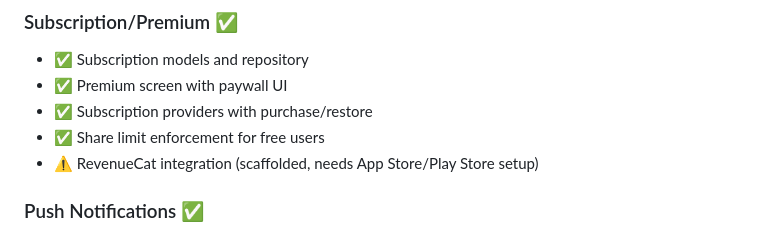
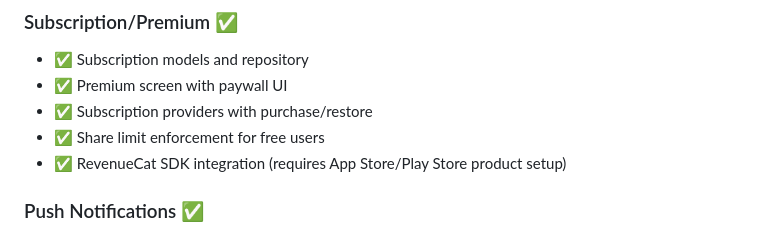
Before and after one commit to dehvCurtis/human-design, a Markdown page: CLAUDE.md, the part around the change. GitHub-like rendering.

```diff
--- a/CLAUDE.md
+++ b/CLAUDE.md
@@ -175,7 +175,7 @@ flutter build apk
 - ✅ Premium screen with paywall UI
 - ✅ Subscription providers with purchase/restore
 - ✅ Share limit enforcement for free users
-- ⚠️ RevenueCat integration (scaffolded, needs App Store/Play Store setup)
+- ✅ RevenueCat SDK integration (requires App Store/Play Store product setup)
 
 ### Push Notifications ✅
 - ✅ Firebase Cloud Messaging integration
```
Also changed, not shown: docs/CHANGELOG.md (+29 -0 lines).
